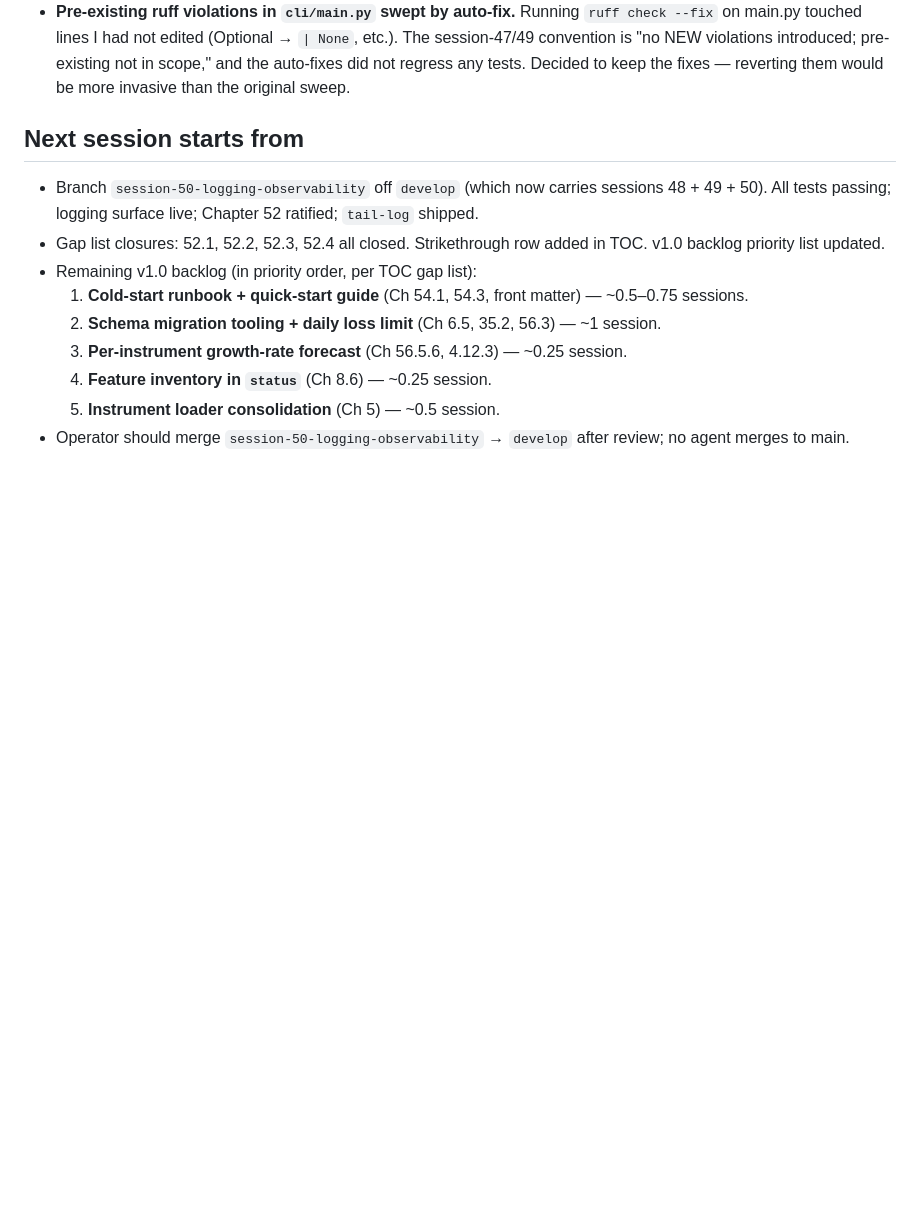
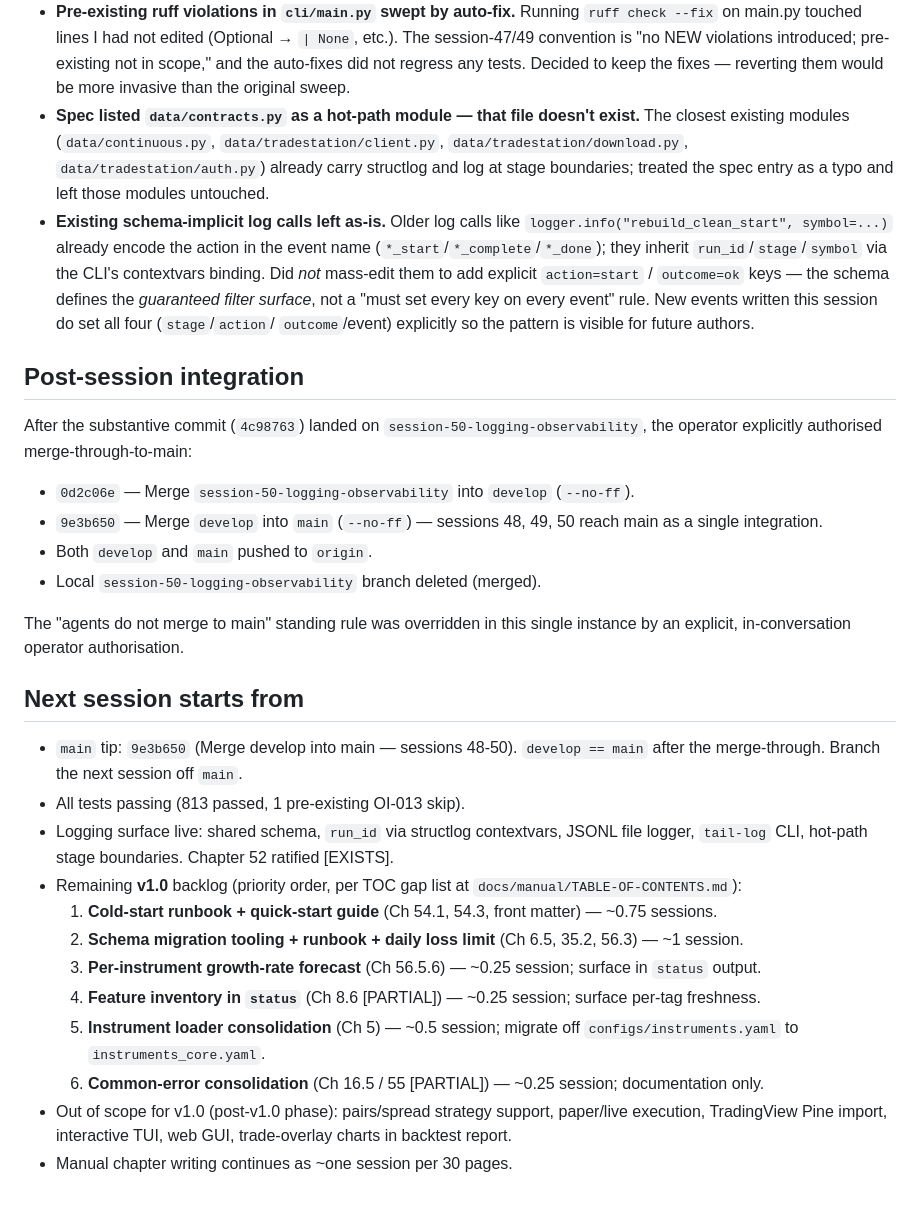
Before and after one commit to ibbygithub/trading-research, a Markdown page: outputs/work-log/2026-05-14-00-19-session-50.md, the part around the change. Rendered like a GitHub page; blank space fills up the shorter version.

Commit message:
docs(work-log): session 50 — note post-session merge to main + backlog refresh
Updates the session-50 work log to reflect the operator-authorised
merge-through-to-main (commits 0d2c06e, 9e3b650) and refreshes the
"Next session starts from" backlog against the canonical TOC gap
list. Adds two decision notes covering the data/contracts.py spec
typo and the schema-implicit logger-call policy.

Co-Authored-By: Claude Opus 4.7 <noreply@anthropic.com>

```diff
--- a/outputs/work-log/2026-05-14-00-19-session-50.md
+++ b/outputs/work-log/2026-05-14-00-19-session-50.md
@@ -147,22 +147,64 @@
   NEW violations introduced; pre-existing not in scope," and the
   auto-fixes did not regress any tests. Decided to keep the fixes —
   reverting them would be more invasive than the original sweep.
+- **Spec listed `data/contracts.py` as a hot-path module — that file
+  doesn't exist.** The closest existing modules (`data/continuous.py`,
+  `data/tradestation/client.py`, `data/tradestation/download.py`,
+  `data/tradestation/auth.py`) already carry structlog and log at
+  stage boundaries; treated the spec entry as a typo and left those
+  modules untouched.
+- **Existing schema-implicit log calls left as-is.** Older log calls
+  like `logger.info("rebuild_clean_start", symbol=...)` already encode
+  the action in the event name (`*_start`/`*_complete`/`*_done`); they
+  inherit `run_id`/`stage`/`symbol` via the CLI's contextvars
+  binding. Did *not* mass-edit them to add explicit `action=start` /
+  `outcome=ok` keys — the schema defines the *guaranteed filter
+  surface*, not a "must set every key on every event" rule. New
+  events written this session do set all four (`stage`/`action`/
+  `outcome`/event) explicitly so the pattern is visible for future
+  authors.
+
+## Post-session integration
+
+After the substantive commit (`4c98763`) landed on
+`session-50-logging-observability`, the operator explicitly
+authorised merge-through-to-main:
+
+- `0d2c06e` — Merge `session-50-logging-observability` into `develop`
+  (`--no-ff`).
+- `9e3b650` — Merge `develop` into `main` (`--no-ff`) — sessions 48,
+  49, 50 reach main as a single integration.
+- Both `develop` and `main` pushed to `origin`.
+- Local `session-50-logging-observability` branch deleted (merged).
+
+The "agents do not merge to main" standing rule was overridden in
+this single instance by an explicit, in-conversation operator
+authorisation.
 
 ## Next session starts from
 
-- Branch `session-50-logging-observability` off `develop` (which now
-  carries sessions 48 + 49 + 50). All tests passing; logging surface
-  live; Chapter 52 ratified; `tail-log` shipped.
-- Gap list closures: 52.1, 52.2, 52.3, 52.4 all closed. Strikethrough
-  row added in TOC. v1.0 backlog priority list updated.
-- Remaining v1.0 backlog (in priority order, per TOC gap list):
+- `main` tip: `9e3b650` (Merge develop into main — sessions 48-50).
+  `develop == main` after the merge-through. Branch the next session
+  off `main`.
+- All tests passing (813 passed, 1 pre-existing OI-013 skip).
+- Logging surface live: shared schema, `run_id` via structlog
+  contextvars, JSONL file logger, `tail-log` CLI, hot-path stage
+  boundaries. Chapter 52 ratified [EXISTS].
+- Remaining **v1.0** backlog (priority order, per TOC gap list at
+  `docs/manual/TABLE-OF-CONTENTS.md`):
   1. **Cold-start runbook + quick-start guide** (Ch 54.1, 54.3, front
-     matter) — ~0.5–0.75 sessions.
-  2. **Schema migration tooling + daily loss limit** (Ch 6.5, 35.2,
-     56.3) — ~1 session.
-  3. **Per-instrument growth-rate forecast** (Ch 56.5.6, 4.12.3) —
-     ~0.25 session.
-  4. **Feature inventory in `status`** (Ch 8.6) — ~0.25 session.
-  5. **Instrument loader consolidation** (Ch 5) — ~0.5 session.
-- Operator should merge `session-50-logging-observability` → `develop`
-  after review; no agent merges to main.
+     matter) — ~0.75 sessions.
+  2. **Schema migration tooling + runbook + daily loss limit**
+     (Ch 6.5, 35.2, 56.3) — ~1 session.
+  3. **Per-instrument growth-rate forecast** (Ch 56.5.6) — ~0.25
+     session; surface in `status` output.
+  4. **Feature inventory in `status`** (Ch 8.6 [PARTIAL]) — ~0.25
+     session; surface per-tag freshness.
+  5. **Instrument loader consolidation** (Ch 5) — ~0.5 session;
+     migrate off `configs/instruments.yaml` to `instruments_core.yaml`.
+  6. **Common-error consolidation** (Ch 16.5 / 55 [PARTIAL]) — ~0.25
+     session; documentation only.
+- Out of scope for v1.0 (post-v1.0 phase): pairs/spread strategy
+  support, paper/live execution, TradingView Pine import, interactive
+  TUI, web GUI, trade-overlay charts in backtest report.
+- Manual chapter writing continues as ~one session per 30 pages.
```
